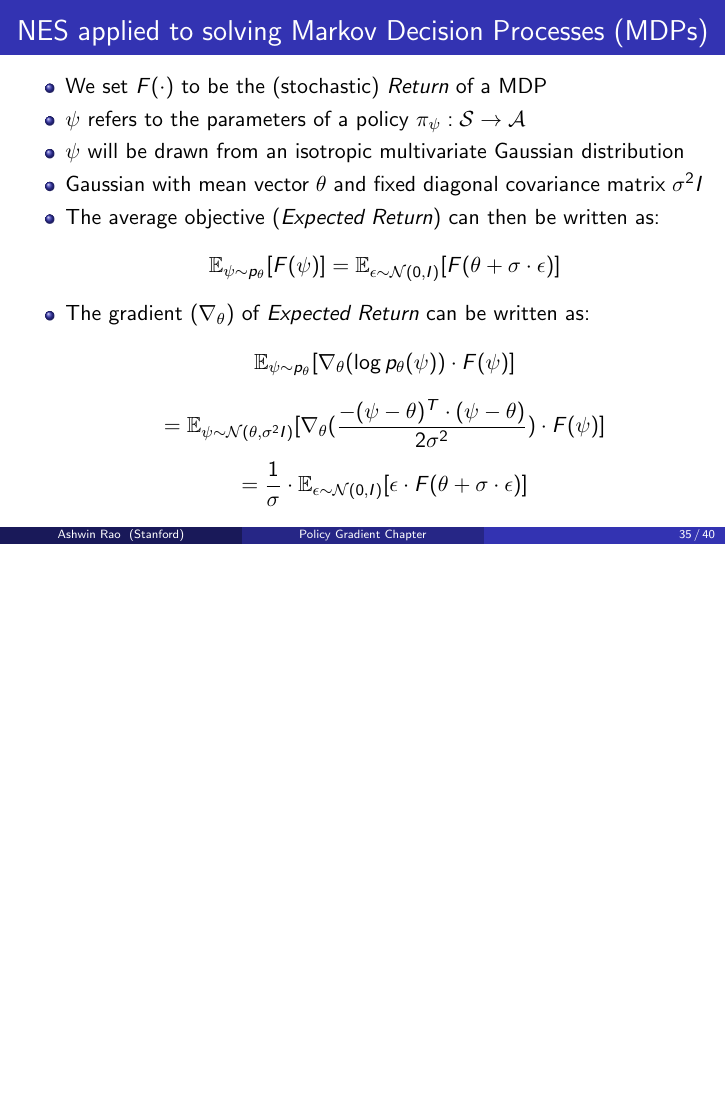
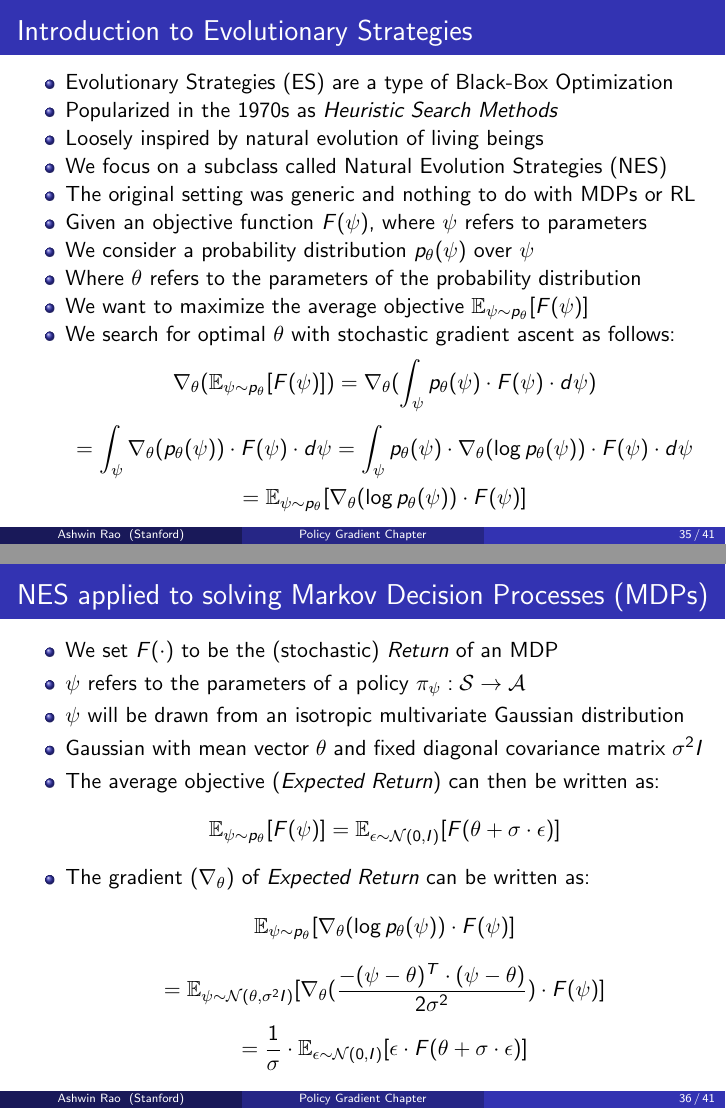
Before and after one commit to coverdrive/technical-documents, LaTeX slides (finance/cme241/Tour-PG.tex): page 35 of 40 before the commit and pages 35 and 36 of 41 after it, the two joined at a grey line, the shorter picture padded with empty space. Compiled offline with pdfLaTeX.

Commit message:
added a slide for ES

```diff
--- a/finance/cme241/Tour-PG.tex
+++ b/finance/cme241/Tour-PG.tex
@@ -694,9 +694,29 @@ $$\Delta \bm{\theta} \propto \nabla_{\bm{\theta}} \pi_D(S_t; \bm{\theta}) \cdot
 \end{frame}
 
 \begin{frame}
+\frametitle{Introduction to Evolutionary Strategies}
+\begin{itemize}
+\item Evolutionary Strategies (ES) are a type of Black-Box Optimization
+\item Popularized in the 1970s as {\em Heuristic Search Methods}
+\item Loosely inspired by natural evolution of living beings
+\item We focus on a subclass called Natural Evolution Strategies (NES)
+\item The original setting was generic and nothing to do with MDPs or RL
+\item Given an objective function $F(\psi)$, where $\psi$ refers to parameters
+\item We consider a probability distribution $p_{\theta}(\psi)$ over $\psi$
+\item Where $\theta$ refers to the parameters of the probability distribution
+\item We want to maximize the average objective $\mathbb{E}_{\psi \sim p_{\theta}}[F(\psi)]$
+\item We search for optimal $\theta$ with stochastic gradient ascent as follows:
+$$\nabla_{\theta} (\mathbb{E}_{\psi \sim p_{\theta}}[F(\psi)]) = \nabla_{\theta} (\int_{\psi} p_{\theta}(\psi) \cdot F(\psi) \cdot d\psi)$$
+$$=\int_{\psi} \nabla_{\theta}(p_{\theta}(\psi)) \cdot F(\psi) \cdot d\psi = \int_{\psi} p_{\theta}(\psi) \cdot \nabla_{\theta}(\log{p_{\theta}(\psi)}) \cdot F(\psi) \cdot d\psi $$
+$$ = \mathbb{E}_{\psi \sim p_{\theta}}[\nabla_{\theta}(\log{p_{\theta}(\psi)}) \cdot F(\psi)]$$
+\end{itemize}
+\end{frame}
+
+
+\begin{frame}
 \frametitle{NES applied to solving Markov Decision Processes (MDPs)}
 \begin{itemize}
-\item We set $F(\cdot)$ to be the (stochastic) {\em Return} of a MDP
+\item We set $F(\cdot)$ to be the (stochastic) {\em Return} of an MDP
 \item $\psi$ refers to the parameters of a policy $\pi_{\psi} : \mathcal{S} \rightarrow \mathcal{A}$
 \item $\psi$ will be drawn from an isotropic multivariate Gaussian distribution
 \item Gaussian with mean vector $\theta$ and fixed diagonal covariance matrix $\sigma^2 I$
```
Also changed, not shown: finance/cme241/Tour-PG.pdf.
